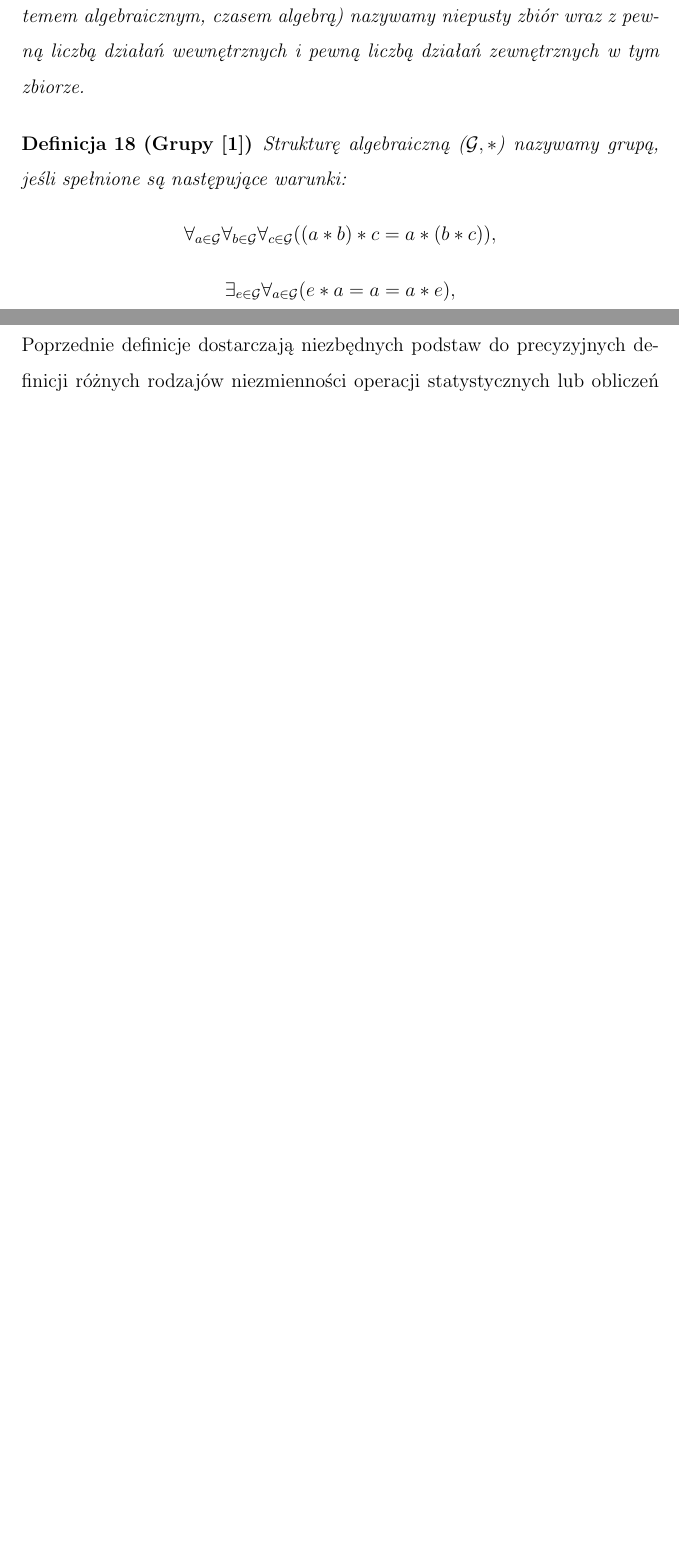
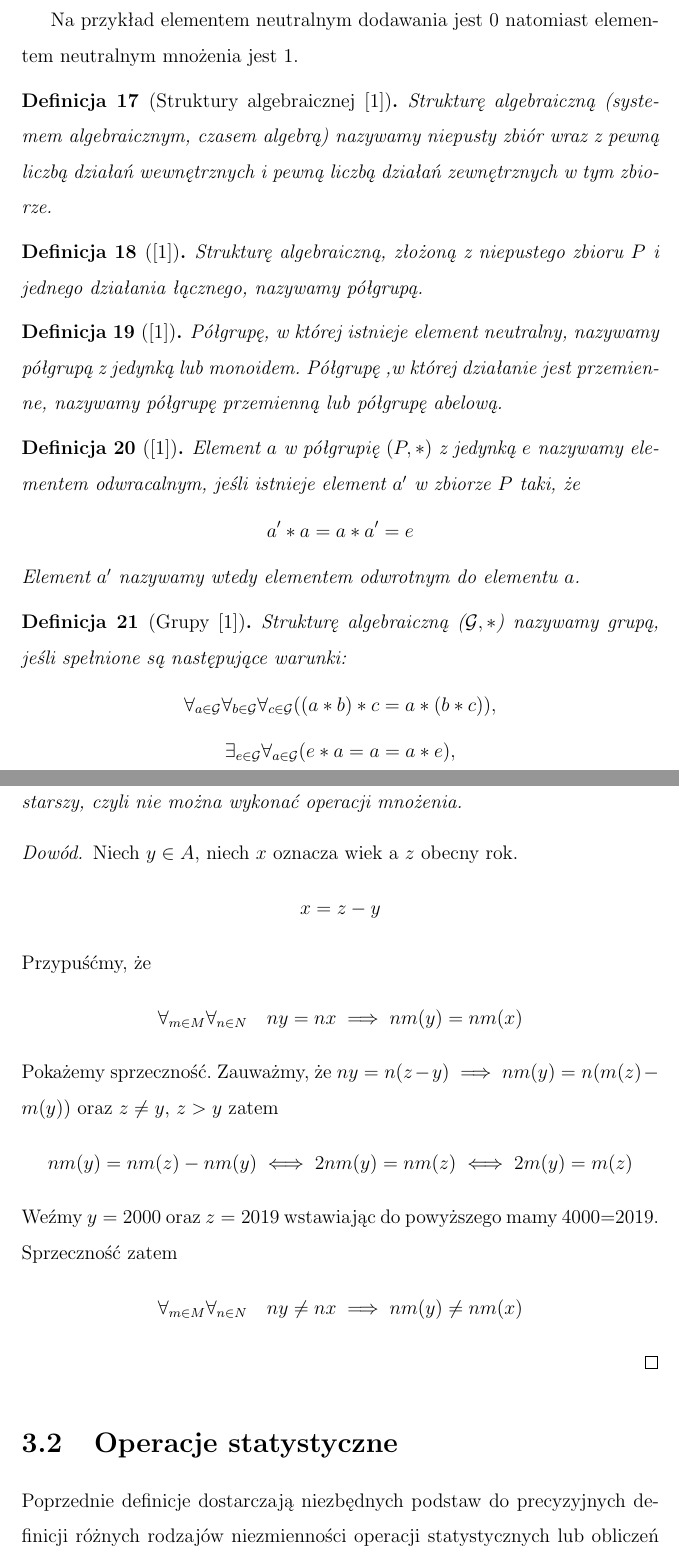
Before and after one commit to mariasoja/praca-licencjacka, a LaTeX thesis (praca dyplomowa/licencjat.tex): two parts of pages 7 and 14 of 19 before the commit and two parts of pages 7 and 15 of 20 after it, joined at a grey line, cut at the place of the change, the shorter picture padded with empty space. Compiled offline with pdfLaTeX.

Commit message:
Proba dowodu

```diff
--- a/praca dyplomowa/licencjat.tex
+++ b/praca dyplomowa/licencjat.tex
@@ -5,6 +5,7 @@
 \usepackage{amsmath}
 \usepackage{amsfonts}
 \usepackage{amssymb}
+\usepackage{amsthm}
 \usepackage{natbib} %bibtex
 
 \newtheorem{definition}{Definicja}
@@ -173,8 +177,23 @@ e\ast x = x\ast e = x
 \end{equation*}
 dla każdego elementu $x$ ze zbioru $X$.
 \end{definition}
+Na przykład elementem neutralnym dodawania jest 0 natomiast elementem neutralnym mnożenia jest 1.
+
 \begin{definition}[Struktury algebraicznej \citep{jedrzejewski2011algebra}]
 Strukturę algebraiczną (systemem algebraicznym, czasem algebrą) nazywamy niepusty zbiór wraz z pewną liczbą działań wewnętrznych i pewną liczbą działań zewnętrznych w tym zbiorze.
+\end{definition}
+\begin{definition}[\citep{jedrzejewski2011algebra}]
+Strukturę algebraiczną, złożoną z niepustego zbioru $P$ i jednego działania łącznego, nazywamy półgrupą.
+\end{definition}
+\begin{definition}[\citep{jedrzejewski2011algebra}]
+Półgrupę, w której istnieje element neutralny, nazywamy półgrupą z jedynką lub monoidem. Półgrupę ,w której działanie jest przemienne, nazywamy półgrupę przemienną lub półgrupę abelową.
+\end{definition}
+\begin{definition}[\citep{jedrzejewski2011algebra}]
+Element $a$ w półgrupię $(P,\ast)$ z jedynką $e$ nazywamy elementem odwracalnym, jeśli istnieje element $a'$ w zbiorze $P$ taki, że
+\begin{equation*}
+a'\ast a=a\ast a'=e
+\end{equation*}
+Element $a'$ nazywamy wtedy elementem odwrotnym do elementu $a$.
 \end{definition}
 \begin{definition}[Grupy \citep{jedrzejewski2011algebra}]
 Strukturę algebraiczną ($\mathcal{G},\ast$) nazywamy grupą, jeśli spełnione są następujące warunki:
@@ -315,8 +334,28 @@ Pokażemy sprzeczność. $y\le z \impies \overline{m}(y)\le \overline{m}(z)$ ora
 \end{equation*}
 zatem $y=z$ co jest sprzeczne z założeniem.
 
-\end{dow}
-
+\end{proof}
+\begin{tw}
+W $A$ z przykładu 3 nie można określić ile razy ktoś jest starszy, czyli nie można wykonać operacji mnożenia.
+\end{tw}
+\begin{proof}
+Niech $y \in A$, niech $x$ oznacza wiek a $z$ obecny rok.
+\begin{equation*}
+x=z-y
+\end{equation*}
+Przypuśćmy, że
+\begin{equation*}
+\forall_{m \in M} \forall_{n \in N}\quad ny=nx \implies nm(y)=nm(x)
+\end{equation*}
+Pokażemy sprzeczność. Zauważmy, że $ny=n(z-y)$ $\implies$ $nm(y)=n(m(z)-m(y))$ oraz $z \ne y$, $z>y$ zatem
+\begin{equation*}
+nm(y)=nm(z)-nm(y) \iff 2nm(y)=nm(z) \iff 2m(y)=m(z)
+\end{equation*}
+Weźmy $y=2000$ oraz $z=2019$ wstawiając do powyższego mamy 4000=2019. Sprzeczność zatem
+\begin{equation*}
+\forall_{m \in M} \forall_{n \in N}\quad ny\ne nx \implies nm(y)\ne nm(x)
+\end{equation*}
+\end{proof}
 
 
 
```
Also changed, not shown: praca dyplomowa/licencjat.tex (21 more changed lines).
